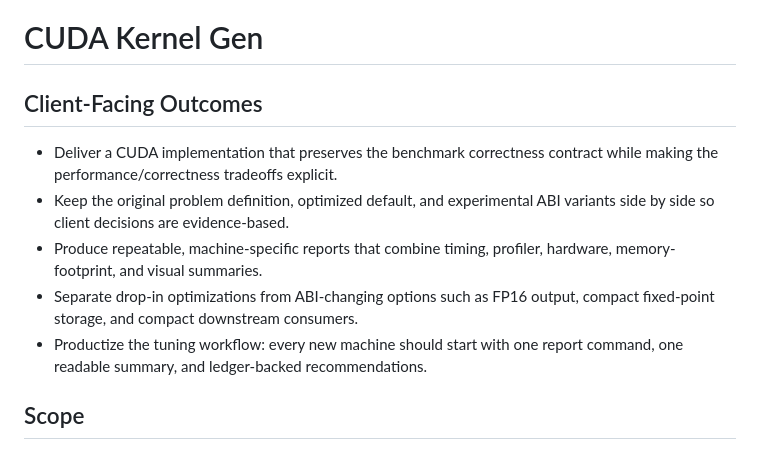
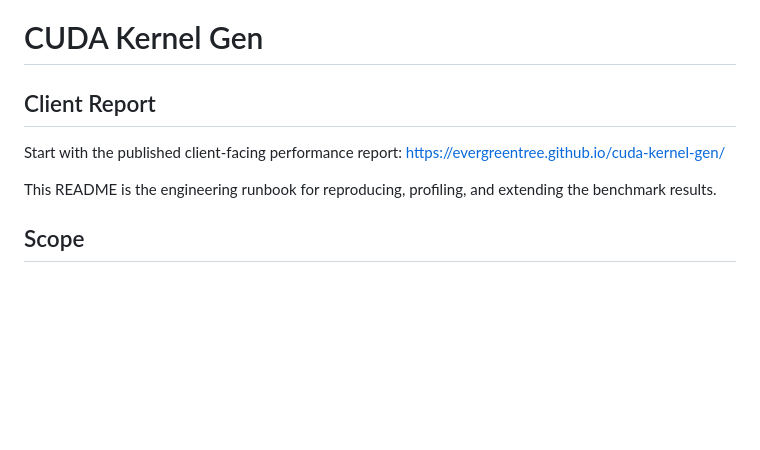
Before and after one commit to EvergreenTree/cuda-kernel-gen, a Markdown page: README.md, the part around the change. Drawn GitHub-style; blank space fills up the shorter version.

Commit message:
Point README to client report

```diff
--- a/README.md
+++ b/README.md
@@ -1,17 +1,12 @@
 # CUDA Kernel Gen
 
-## Client-Facing Outcomes
+## Client Report
 
-- Deliver a CUDA implementation that preserves the benchmark correctness
-  contract while making the performance/correctness tradeoffs explicit.
-- Keep the original problem definition, optimized default, and experimental ABI
-  variants side by side so client decisions are evidence-based.
-- Produce repeatable, machine-specific reports that combine timing, profiler,
-  hardware, memory-footprint, and visual summaries.
-- Separate drop-in optimizations from ABI-changing options such as FP16 output,
-  compact fixed-point storage, and compact downstream consumers.
-- Productize the tuning workflow: every new machine should start with one report
-  command, one readable summary, and ledger-backed recommendations.
+Start with the published client-facing performance report:
+https://evergreentree.github.io/cuda-kernel-gen/
+
+This README is the engineering runbook for reproducing, profiling, and extending
+the benchmark results.
 
 ## Scope
 
```
